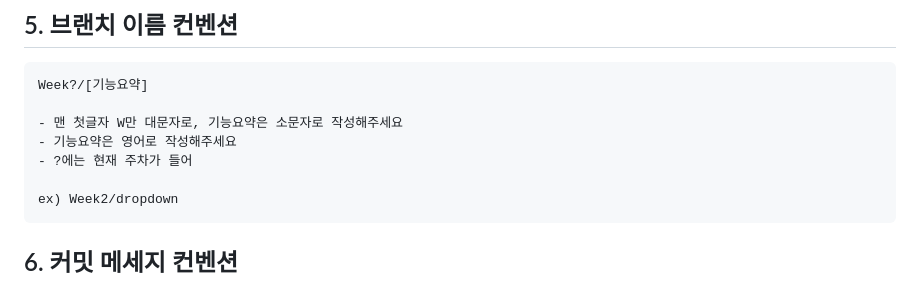
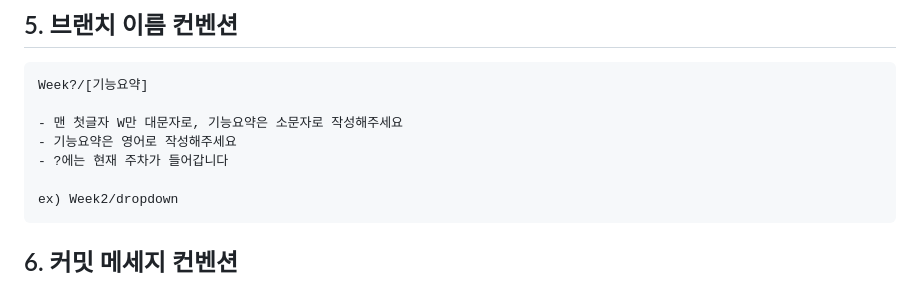
Before and after one commit to PI304/Beginner_Study, a Markdown page: README.md, the part around the change. GitHub-like rendering.

````diff
--- a/README.md
+++ b/README.md
@@ -128,7 +128,7 @@ Week?/[기능요약]
 
 - 맨 첫글자 W만 대문자로, 기능요약은 소문자로 작성해주세요
 - 기능요약은 영어로 작성해주세요
-- ?에는 현재 주차가 들어
+- ?에는 현재 주차가 들어갑니다
 
 ex) Week2/dropdown
 ```
````
